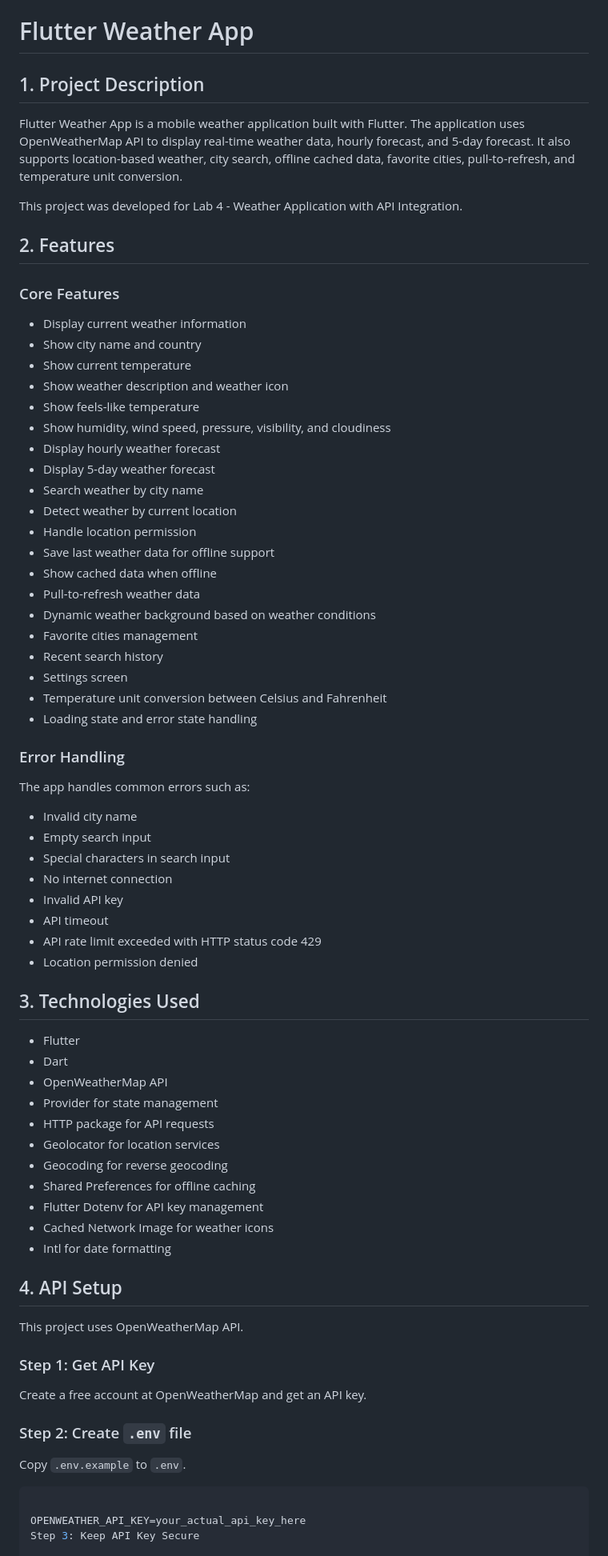
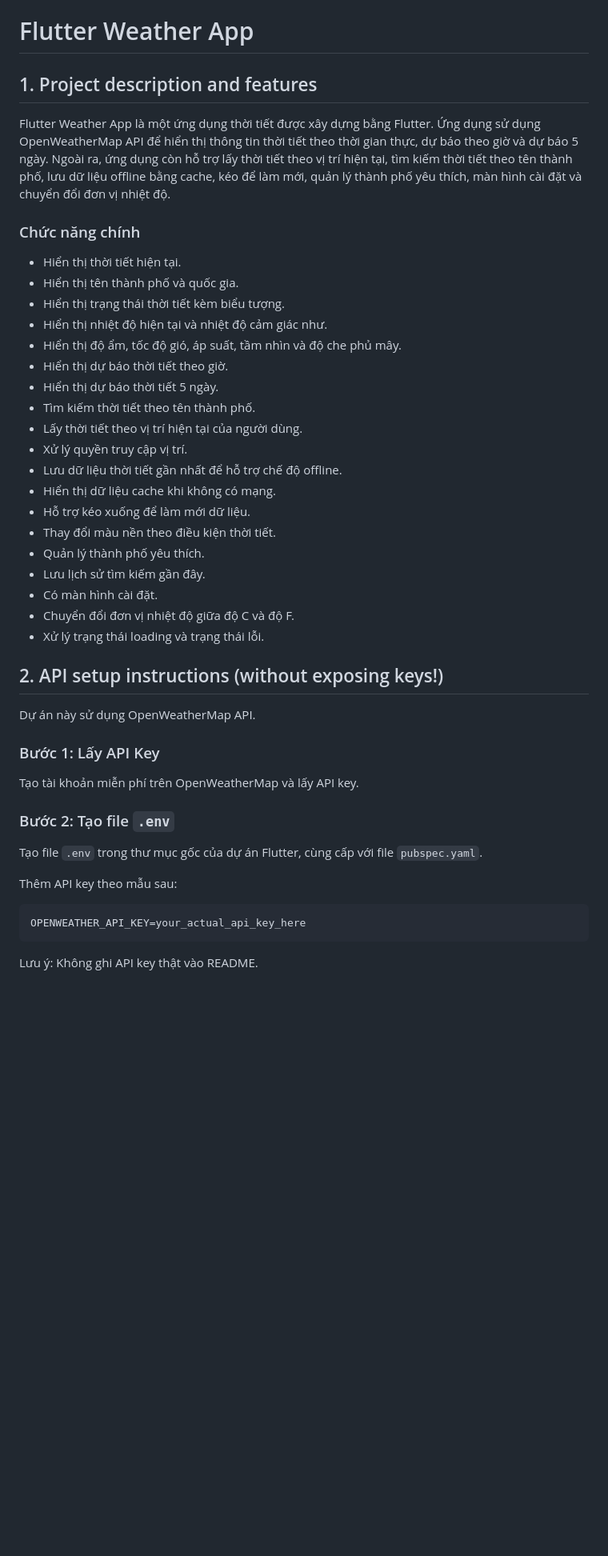
Before and after one commit to Yoonsucute/flutter, a Markdown page: flutter_weather_app_LeDucTien/weather_application/README.md, the part around one of its changes. Shown at 80% size. Rendered like a GitHub page; blank space fills up the shorter version.

````diff
--- a/flutter_weather_app_LeDucTien/weather_application/README.md
+++ b/flutter_weather_app_LeDucTien/weather_application/README.md
@@ -1,77 +1,48 @@
 # Flutter Weather App
 
-## 1. Project Description
+## 1. Project description and features
 
-Flutter Weather App is a mobile weather application built with Flutter. The application uses OpenWeatherMap API to display real-time weather data, hourly forecast, and 5-day forecast. It also supports location-based weather, city search, offline cached data, favorite cities, pull-to-refresh, and temperature unit conversion.
+Flutter Weather App là một ứng dụng thời tiết được xây dựng bằng Flutter. Ứng dụng sử dụng OpenWeatherMap API để hiển thị thông tin thời tiết theo thời gian thực, dự báo theo giờ và dự báo 5 ngày. Ngoài ra, ứng dụng còn hỗ trợ lấy thời tiết theo vị trí hiện tại, tìm kiếm thời tiết theo tên thành phố, lưu dữ liệu offline bằng cache, kéo để làm mới, quản lý thành phố yêu thích, màn hình cài đặt và chuyển đổi đơn vị nhiệt độ.
 
-This project was developed for Lab 4 - Weather Application with API Integration.
+### Chức năng chính
 
-## 2. Features
+- Hiển thị thời tiết hiện tại.
+- Hiển thị tên thành phố và quốc gia.
+- Hiển thị trạng thái thời tiết kèm biểu tượng.
+- Hiển thị nhiệt độ hiện tại và nhiệt độ cảm giác như.
+- Hiển thị độ ẩm, tốc độ gió, áp suất, tầm nhìn và độ che phủ mây.
+- Hiển thị dự báo thời tiết theo giờ.
+- Hiển thị dự báo thời tiết 5 ngày.
+- Tìm kiếm thời tiết theo tên thành phố.
+- Lấy thời tiết theo vị trí hiện tại của người dùng.
+- Xử lý quyền truy cập vị trí.
+- Lưu dữ liệu thời tiết gần nhất để hỗ trợ chế độ offline.
+- Hiển thị dữ liệu cache khi không có mạng.
+- Hỗ trợ kéo xuống để làm mới dữ liệu.
+- Thay đổi màu nền theo điều kiện thời tiết.
+- Quản lý thành phố yêu thích.
+- Lưu lịch sử tìm kiếm gần đây.
+- Có màn hình cài đặt.
+- Chuyển đổi đơn vị nhiệt độ giữa độ C và độ F.
+- Xử lý trạng thái loading và trạng thái lỗi.
 
-### Core Features
+## 2. API setup instructions (without exposing keys!)
 
-- Display current weather information
-- Show city name and country
-- Show current temperature
-- Show weather description and weather icon
-- Show feels-like temperature
-- Show humidity, wind speed, pressure, visibility, and cloudiness
-- Display hourly weather forecast
-- Display 5-day weather forecast
-- Search weather by city name
-- Detect weather by current location
-- Handle location permission
-- Save last weather data for offline support
-- Show cached data when offline
-- Pull-to-refresh weather data
-- Dynamic weather background based on weather conditions
-- Favorite cities management
-- Recent search history
-- Settings screen
-- Temperature unit conversion between Celsius and Fahrenheit
-- Loading state and error state handling
+Dự án này sử dụng OpenWeatherMap API.
 
-### Error Handling
+### Bước 1: Lấy API Key
 
-The app handles common errors such as:
+Tạo tài khoản miễn phí trên OpenWeatherMap và lấy API key.
 
-- Invalid city name
-- Empty search input
-- Special characters in search input
-- No internet connection
-- Invalid API key
-- API timeout
-- API rate limit exceeded with HTTP status code 429
-- Location permission denied
+### Bước 2: Tạo file `.env`
 
-## 3. Technologies Used
+Tạo file `.env` trong thư mục gốc của dự án Flutter, cùng cấp với file `pubspec.yaml`.
 
-- Flutter
-- Dart
-- OpenWeatherMap API
-- Provider for state management
-- HTTP package for API requests
-- Geolocator for location services
-- Geocoding for reverse geocoding
-- Shared Preferences for offline caching
-- Flutter Dotenv for API key management
-- Cached Network Image for weather icons
-- Intl for date formatting
-
-## 4. API Setup
-
-This project uses OpenWeatherMap API.
-
-### Step 1: Get API Key
-
-Create a free account at OpenWeatherMap and get an API key.
-
-### Step 2: Create `.env` file
-
-Copy `.env.example` to `.env`.
+Thêm API key theo mẫu sau:
 
 ```env
+OPENWEATHER_API_KEY=your_actual_api_key_here
+```
 
-OPENWEATHER_API_KEY=your_actual_api_key_here
-Step 3: Keep API Key Secure
+Lưu ý: Không ghi API key thật vào README.
 
````
Also changed, not shown: other parts of flutter_weather_app_LeDucTien/weather_application/README.md (+84 -61 lines).
